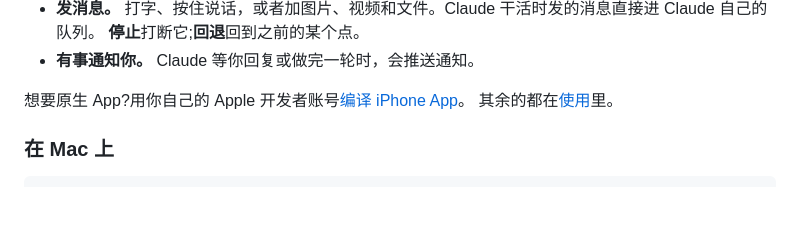
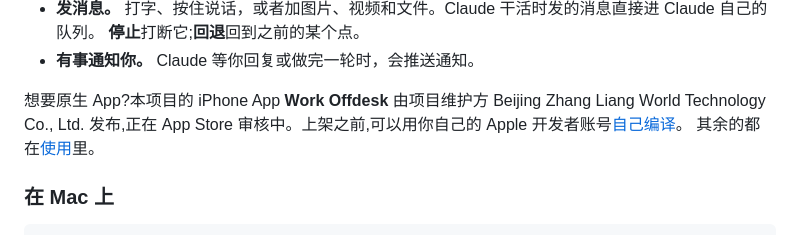
Before and after one commit to workoffdesk/workoffdesk, a Markdown page: README.zh-CN.md, the part around the change. Rendered like a GitHub page; blank space fills up the shorter version.

```diff
--- a/README.zh-CN.md
+++ b/README.zh-CN.md
@@ -101,7 +101,8 @@ Cloudflare Tunnel 在任何网络下都能用，但 Cloudflare 看得到流量
   **停止**打断它;**回退**回到之前的某个点。
 - **有事通知你。** Claude 等你回复或做完一轮时，会推送通知。
 
-想要原生 App?用你自己的 Apple 开发者账号[编译 iPhone App](docs/guide/ios-app.zh-CN.md)。
+想要原生 App?本项目的 iPhone App **Work Offdesk** 由项目维护方 Beijing Zhang Liang World Technology Co., Ltd.
+发布,正在 App Store 审核中。上架之前,可以用你自己的 Apple 开发者账号[自己编译](docs/guide/ios-app.zh-CN.md)。
 其余的都在[使用](docs/guide/usage.zh-CN.md)里。
 
 ### 在 Mac 上
```
Also changed, not shown: README.md (+3 -1 lines).
